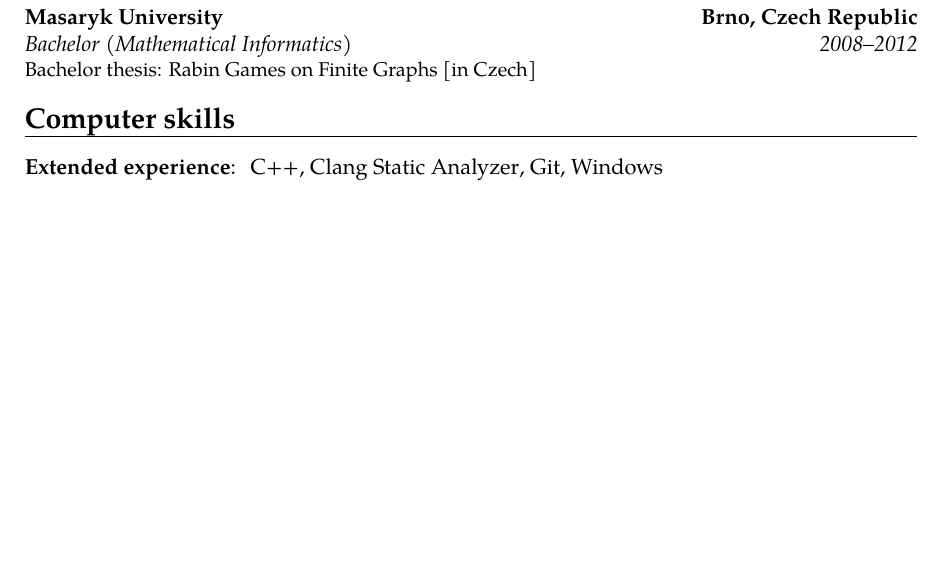
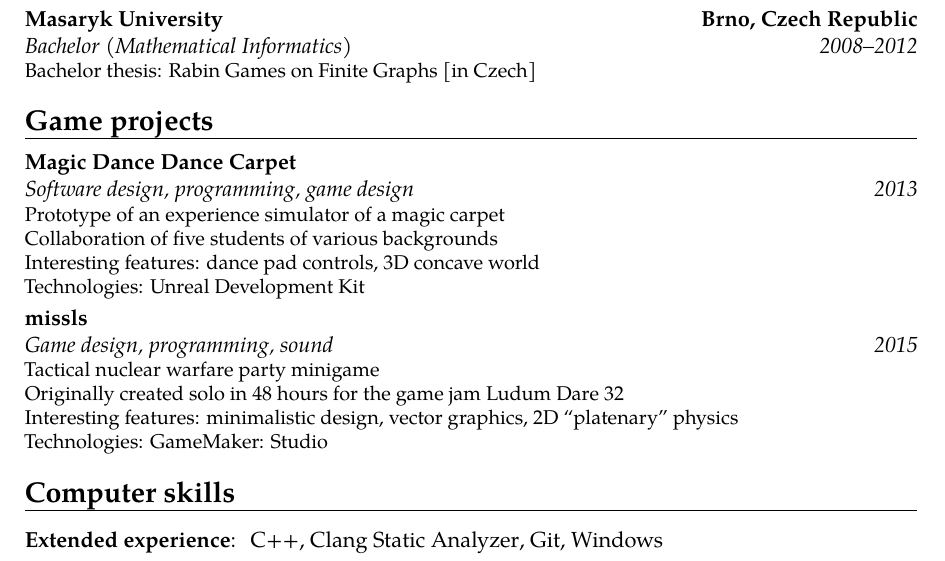
Before and after one commit to filipbartek/resume, a LaTeX CV (bartekfilip-resume-en.tex, which reads tex/content.tex, tex/game-projects.tex, tex/game-projects/mddc.tex): part of the page before the commit and part of page 1 of 2 after it, cut so that both start at the same text, the shorter picture padded with empty space. Compiled offline with pdfLaTeX.

Commit message:
Add game projects section

```diff
--- a/tex/content.tex
+++ b/tex/content.tex
@@ -9,6 +9,11 @@
 
 \noindent\begin{minipage}{\textwidth}
 \input{tex/education}
+\end{minipage}
+\bigskip
+
+\noindent\begin{minipage}{\textwidth}
+\input{tex/game-projects}
 \end{minipage}
 \bigskip
 
--- /dev/null
+++ b/tex/game-projects.tex
@@ -0,0 +1,4 @@
+\section{\englishczech{Game projects}{Herní projekty}}
+
+\input{tex/game-projects/mddc}
+\input{tex/game-projects/missls}
--- /dev/null
+++ b/tex/game-projects/mddc.tex
@@ -0,0 +1,15 @@
+\cventry{2013}
+{\en{Software design}, \encs{programming}{programování}, \en{game design}}
+{\href{http://mddc.jirimaha.com/}{Magic Dance Dance Carpet}}
+{}
+{}
+{
+\encs{Prototype of an experience simulator of a magic carpet}{Prototyp zážitkového simulátoru létacího koberce}
+\newline{}
+\encs{Collaboration of five students of various backgrounds}{Společný projekt pěti studentů z~různých oborů}
+\newline{}
+\encs{Interesting features}{Zajímavé prvky}: \encs{dance pad controls}{ovládání pomocí taneční podložky}, \en{3D} \encs{concave world}{konkávní svět}
+\newline{}
+\encs{Technologies}{Technologie}:
+\udk
+}
--- /dev/null
+++ b/tex/game-projects/missls.tex
@@ -0,0 +1,15 @@
+\cventry{2015}
+{\en{Game design}, \encs{programming}{programování}, \encs{sound}{zvuk}}
+{\href{http://gamejolt.com/games/missls/64566}{missls}}
+{}
+{}
+{
+\en{Tactical nuclear warfare party minigame}
+\newline{}
+\encs{Originally created solo in 48 hours for the game jam}{Tuto hru jsem původně vytvořil sám za 48 hodin pro \en{game jam}} \href{http://ludumdare.com/compo/ludum-dare-32/}{Ludum Dare 32}\encs{}{.}
+\newline{}
+\encs{Interesting features}{Zajímavé prvky}: \encs{minimalistic design}{minimalistický design}, \encs{vector graphics}{vektorová grafika}, \en{2D} \quot{\encs{platenary}{planetární}} \encs{physics}{fyzika}
+\newline{}
+\encs{Technologies}{Technologie}:
+\gamemakerstudio
+}
--- a/tex/preamble.tex
+++ b/tex/preamble.tex
@@ -24,6 +24,8 @@
 \newcommand{\encs}[2]{\englishczech{#1}{#2}}
 
 \newcommand{\en}[1]{\foreignlanguage{english}{#1}}
+
+\newcommand{\quot}[1]{\encs{``#1''}{\uv{#1}}}
 
 
 % Technologies:
```
